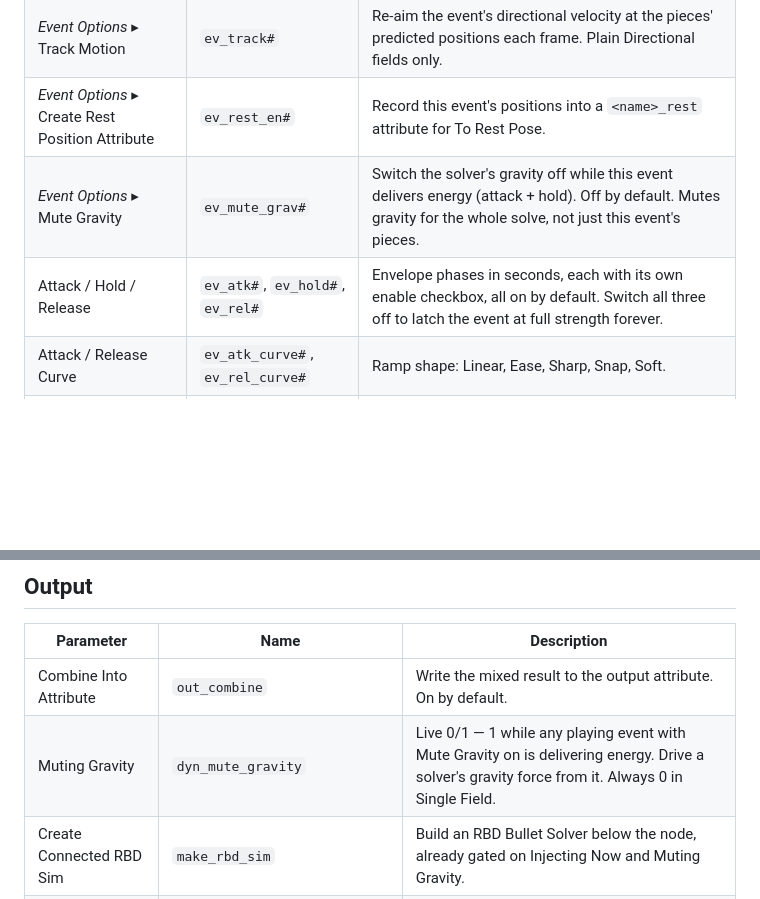
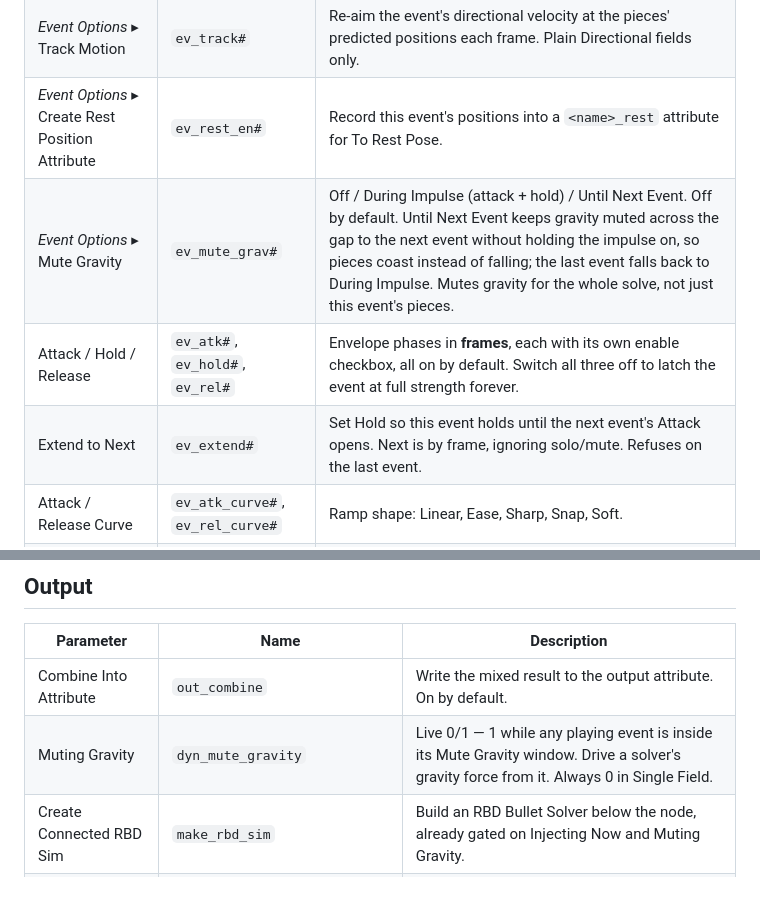
Before and after one commit to tonehammer/jvtools-docs, a Markdown page: advanced-velocity/parameters.md, 2 parts joined by grey strips. Drawn GitHub-style; blank space fills up the shorter version.

```diff
--- a/advanced-velocity/parameters.md
+++ b/advanced-velocity/parameters.md
@@ -38,8 +38,9 @@ Visible in Timed Events mode. See [Timed Events](timed-events.md) for the workfl
 | Captured | `ev_summary#` | What the event actually baked: types, point count, peak speed. |
 | *Event Options* ▸ Track Motion | `ev_track#` | Re-aim the event's directional velocity at the pieces' predicted positions each frame. Plain Directional fields only. |
 | *Event Options* ▸ Create Rest Position Attribute | `ev_rest_en#` | Record this event's positions into a `<name>_rest` attribute for To Rest Pose. |
-| *Event Options* ▸ Mute Gravity | `ev_mute_grav#` | Switch the solver's gravity off while this event delivers energy (attack + hold). Off by default. Mutes gravity for the whole solve, not just this event's pieces. |
-| Attack / Hold / Release | `ev_atk#`, `ev_hold#`, `ev_rel#` | Envelope phases in seconds, each with its own enable checkbox, all on by default. Switch all three off to latch the event at full strength forever. |
+| *Event Options* ▸ Mute Gravity | `ev_mute_grav#` | Off / During Impulse (attack + hold) / Until Next Event. Off by default. Until Next Event keeps gravity muted across the gap to the next event without holding the impulse on, so pieces coast instead of falling; the last event falls back to During Impulse. Mutes gravity for the whole solve, not just this event's pieces. |
+| Attack / Hold / Release | `ev_atk#`, `ev_hold#`, `ev_rel#` | Envelope phases in **frames**, each with its own enable checkbox, all on by default. Switch all three off to latch the event at full strength forever. |
+| Extend to Next | `ev_extend#` | Set Hold so this event holds until the next event's Attack opens. Next is by frame, ignoring solo/mute. Refuses on the last event. |
 | Attack / Release Curve | `ev_atk_curve#`, `ev_rel_curve#` | Ramp shape: Linear, Ease, Sharp, Snap, Soft. |
 | Release Mode | `ev_rel_mode#` | **Fade to Zero** ramps out over the Release time; **Drag** decays at a rate, so thrown pieces visibly slow. |
 | Drag | `ev_drag#` | Decay per second, in Drag mode. |
@@ -140,7 +141,7 @@ Every type's Adjust folder opens with the same row: **Variation** (`variation1`
 | Parameter | Name | Description |
 | --- | --- | --- |
 | Combine Into Attribute | `out_combine` | Write the mixed result to the output attribute. On by default. |
-| Muting Gravity | `dyn_mute_gravity` | Live 0/1 — 1 while any playing event with Mute Gravity on is delivering energy. Drive a solver's gravity force from it. Always 0 in Single Field. |
+| Muting Gravity | `dyn_mute_gravity` | Live 0/1 — 1 while any playing event is inside its Mute Gravity window. Drive a solver's gravity force from it. Always 0 in Single Field. |
 | Create Connected RBD Sim | `make_rbd_sim` | Build an RBD Bullet Solver below the node, already gated on Injecting Now and Muting Gravity. |
 | Output As | `out_as` | Velocity (`@v`) — set directly, what RBD reads — or Force (`@force`) — accumulated by POP and Vellum. |
 | Velocity Attribute / Force Attribute | `out_attrib_name`, `out_force_name` | The written attribute name in each mode. |
```
Also changed, not shown: advanced-velocity/changelog.md (+2 -2 lines), advanced-velocity/timed-events.md (+17 -5 lines).
